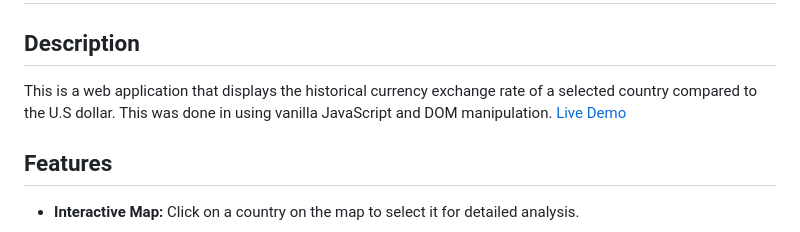
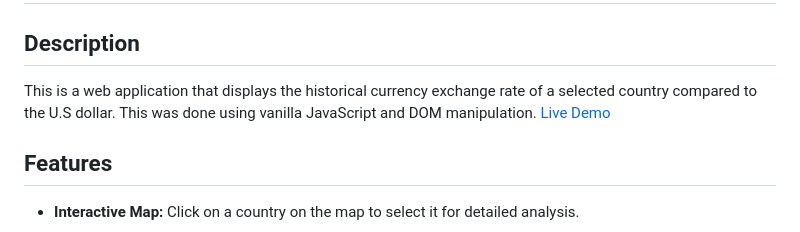
Before and after one commit to erklee/Currency_World, a Markdown page: README.md, the part around the change. Drawn GitHub-style.

```diff
--- a/README.md
+++ b/README.md
@@ -2,7 +2,7 @@
 
 
 ## Description
-This is a web application that displays the historical currency exchange rate of a selected country compared to the U.S dollar. This was done in using vanilla JavaScript and DOM manipulation.
+This is a web application that displays the historical currency exchange rate of a selected country compared to the U.S dollar. This was done using vanilla JavaScript and DOM manipulation.
 [Live Demo](https://erklee.github.io/Currency_World/)
 
 ## Features
```
